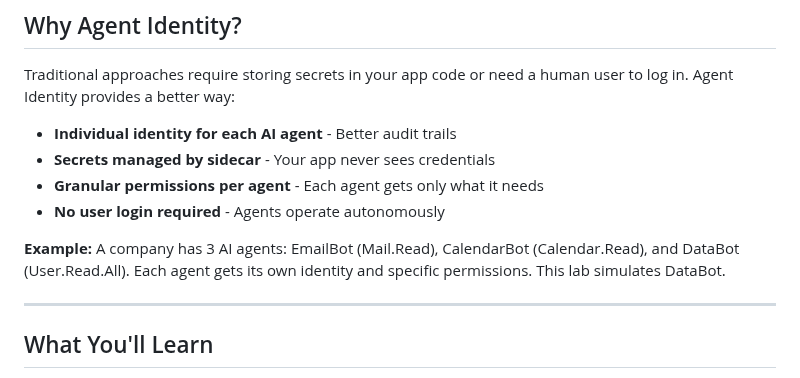
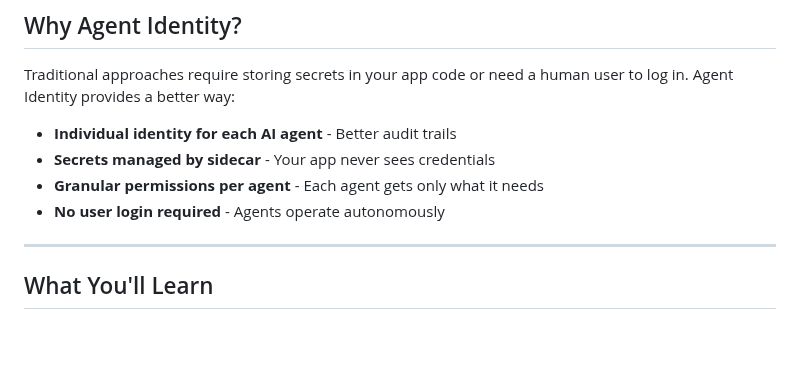
Before and after one commit to razi-rais/3P-Agent-ID-Demo, a Markdown page: sidecar/SIDECAR-GUIDE.md, the part around the change. Drawn GitHub-style; blank space fills up the shorter version.

Commit message:
Update SIDECAR-GUIDE formatting

```diff
--- a/sidecar/SIDECAR-GUIDE.md
+++ b/sidecar/SIDECAR-GUIDE.md
@@ -46,8 +46,6 @@ Traditional approaches require storing secrets in your app code or need a human
 - **Secrets managed by sidecar** - Your app never sees credentials
 - **Granular permissions per agent** - Each agent gets only what it needs
 - **No user login required** - Agents operate autonomously
-
-**Example:** A company has 3 AI agents: EmailBot (Mail.Read), CalendarBot (Calendar.Read), and DataBot (User.Read.All). Each agent gets its own identity and specific permissions. This lab simulates DataBot.
 
 ---
 
```
